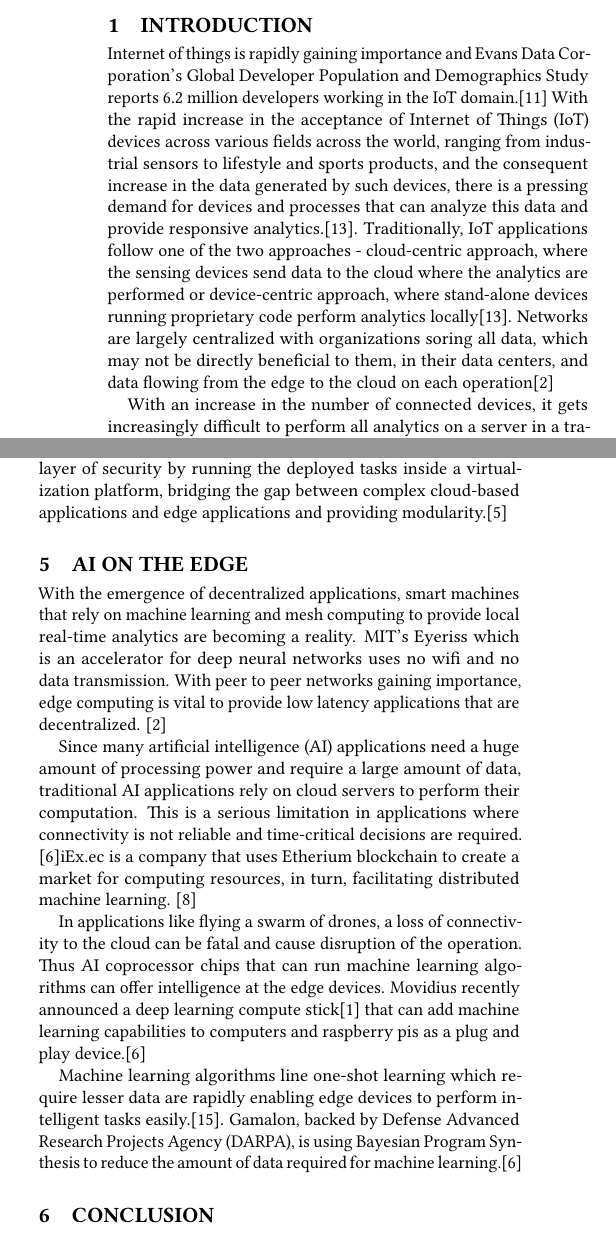
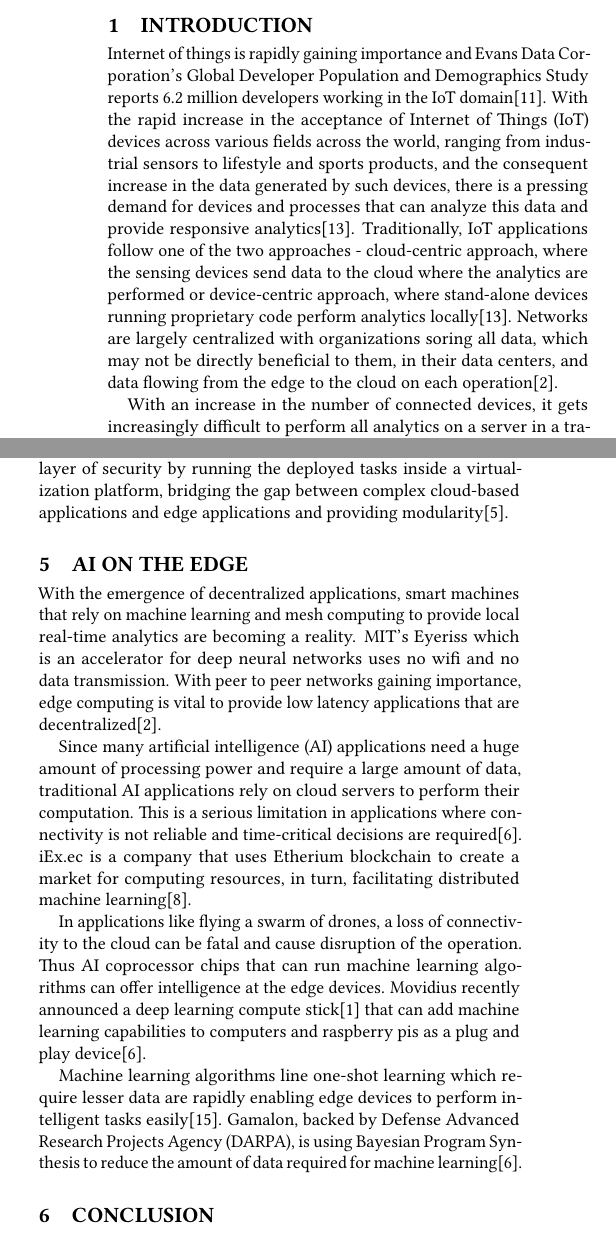
Before and after one commit to bigdata-i523/hid201, a LaTeX paper (paper1/report.tex): two parts of the columns of pages 1 and 2 of 3, joined at a grey line, cut so that both start at the same text. Compiled offline with pdfLaTeX.

Commit message:
\cite should be before . not after

```diff
--- a/paper1/report.tex
+++ b/paper1/report.tex
@@ -31,7 +31,7 @@ With the exponential increase in the number of connected IoT devices, the data g
 \keywords{i523, hid201, Edge Computing, Big Data Analytics}
 \maketitle
 \section{Introduction}
-Internet of things is rapidly gaining importance and Evans Data Corporation’s Global Developer Population and Demographics Study reports 6.2 million developers working in the IoT domain.\cite{ibm_data_streaming_analytics} With the rapid increase in the acceptance of Internet of Things (IoT) devices across various fields across the world, ranging from industrial sensors to lifestyle and sports products, and the consequent increase in the data generated by such devices, there is a pressing demand for devices and processes that can analyze this data and provide responsive analytics.\cite{ieee_iot_cloud_analytics_newsletter}. Traditionally, IoT applications follow one of the two approaches - cloud-centric approach, where the sensing devices send data to the cloud where the analytics are performed or device-centric approach, where stand-alone devices running proprietary code perform analytics locally\cite{ieee_iot_cloud_analytics_newsletter}. Networks are largely centralized with  organizations soring all data, which may not be directly beneficial to them, in their data centers, and data flowing from the edge to the cloud on each operation\cite{ibm_iot_edge}
+Internet of things is rapidly gaining importance and Evans Data Corporation’s Global Developer Population and Demographics Study reports 6.2 million developers working in the IoT domain\cite{ibm_data_streaming_analytics}. With the rapid increase in the acceptance of Internet of Things (IoT) devices across various fields across the world, ranging from industrial sensors to lifestyle and sports products, and the consequent increase in the data generated by such devices, there is a pressing demand for devices and processes that can analyze this data and provide responsive analytics\cite{ieee_iot_cloud_analytics_newsletter}. Traditionally, IoT applications follow one of the two approaches - cloud-centric approach, where the sensing devices send data to the cloud where the analytics are performed or device-centric approach, where stand-alone devices running proprietary code perform analytics locally\cite{ieee_iot_cloud_analytics_newsletter}. Networks are largely centralized with  organizations soring all data, which may not be directly beneficial to them, in their data centers, and data flowing from the edge to the cloud on each operation\cite{ibm_iot_edge}.
 
 With an increase in the number of connected devices, it gets increasingly difficult to perform all analytics on a server in a traditional manner. Thus, edge computing involves pushing a part of this computation closer to the end user of the device, or closer to the network edge\cite{wiki-edge-computing}\cite{ibm_iot_edge}. This helps reduce the cost incurred in communicating large amounts of data over the network, ensures some level of availability even when the connection to the cloud is broken and reduces the cost of computation and storing data on the cloud\cite{ieee_iot_cloud_analytics_newsletter}\cite{ibm_iot_edge}.
 
@@ -42,5 +42,5 @@ Proximity to the edge of the network ensures various benefits. It helps to provi
 
-In industrial applications like aviation where a large amount of data is generated on each flight\cite{satyanarayananemergence}, analyzing this data in a centralized manner becomes impractical. In such cases, fog computing is more useful which adds different elements at various levels of hierarchy between the edge and the cloud\cite{rt_insights_iiot}. In industrial environments, there are a lot of different systems running new as well as legacy applications which may be proprietary and integrating these applications to provide end-to-end IoT solutions is still a challenge. Linux Foundation's EdgeX platform provides a way to simplify and standardize edge computing architectures and is gaining importance as an industrial IoT solution.\cite{rt_insights_iiot}
+In industrial applications like aviation where a large amount of data is generated on each flight\cite{satyanarayananemergence}, analyzing this data in a centralized manner becomes impractical. In such cases, fog computing is more useful which adds different elements at various levels of hierarchy between the edge and the cloud\cite{rt_insights_iiot}. In industrial environments, there are a lot of different systems running new as well as legacy applications which may be proprietary and integrating these applications to provide end-to-end IoT solutions is still a challenge. Linux Foundation's EdgeX platform provides a way to simplify and standardize edge computing architectures and is gaining importance as an industrial IoT solution\cite{rt_insights_iiot}.
 
 \section{Some Examples}
 
@@ -52,4 +52,4 @@ Analysing video feeds on a large scale in real time is a challenging task. Each
 
 A real-time video processing solution is proposed in \cite{rocket-real-time-video} that focuses on traffic planning and safety and provide high accuracy outputs and detects anomalous traffic patterns to suggest preemptive safety measures and reduce traffic accidents and deaths.
-Interactive augmented reality applications must rely on object tracking, face detection, and other video analytics to obtain spatial knowledge, and must rely on cloudlet based edge solution to provide users with a smooth interaction experience.\cite{rocket-real-time-video}
+Interactive augmented reality applications must rely on object tracking, face detection, and other video analytics to obtain spatial knowledge, and must rely on cloudlet based edge solution to provide users with a smooth interaction experience\cite{rocket-real-time-video}.
 
@@ -64,16 +64,16 @@ Taking on these challenges a serverless platform was proposed by Nastic et al th
 
-Early IoT infrastructures were heavily cloud dependent and all the computation was done in the cloud. This tight coupling with the cloud is however not  desirable in many time-critical or data-intensive applications.\cite{FADES-offloading} An edge offloading architecture named FADES(Function virtualizAtion basED System)was proposed by Cozzolino et al that reverses the traditional paradigm and dispatches some computation to the devices close to the edge. How this offloading to the edge should be performed depends on the application, the hardware capabilities, and the software requirements. \cite{FADES-offloading} The multilayer pipeline ensures reduced amount of data to be uploaded and the MirageOS based unikernel approach provides an additional layer of security by running the deployed tasks inside a virtualization platform, bridging the gap between complex cloud-based applications and edge applications and providing modularity.\cite{FADES-offloading}
+Early IoT infrastructures were heavily cloud dependent and all the computation was done in the cloud. This tight coupling with the cloud is however not  desirable in many time-critical or data-intensive applications\cite{FADES-offloading}. An edge offloading architecture named FADES (Function virtualizAtion basED System)was proposed by Cozzolino et al that reverses the traditional paradigm and dispatches some computation to the devices close to the edge. How this offloading to the edge should be performed depends on the application, the hardware capabilities, and the software requirements\cite{FADES-offloading}. The multilayer pipeline ensures reduced amount of data to be uploaded and the MirageOS based unikernel approach provides an additional layer of security by running the deployed tasks inside a virtualization platform, bridging the gap between complex cloud-based applications and edge applications and providing modularity\cite{FADES-offloading}.
 
 
 \section{AI on the Edge}
-With the emergence of decentralized applications, smart machines that rely on machine learning and mesh computing to provide local real-time analytics are becoming a reality. MIT's Eyeriss which is an accelerator for deep neural networks uses no wifi and no data transmission. With peer to peer networks gaining importance, edge computing is vital to provide low latency applications that are decentralized. \cite{ibm_iot_edge}
+With the emergence of decentralized applications, smart machines that rely on machine learning and mesh computing to provide local real-time analytics are becoming a reality. MIT's Eyeriss which is an accelerator for deep neural networks uses no wifi and no data transmission. With peer to peer networks gaining importance, edge computing is vital to provide low latency applications that are decentralized\cite{ibm_iot_edge}.
 
-Since many artificial intelligence (AI) applications need a huge amount of processing power and require a large amount of data, traditional AI applications rely on cloud servers to perform their computation. This is a serious limitation in applications where connectivity is not reliable and time-critical decisions are required. \cite{ai-to-edge}iEx.ec is a company that uses Etherium blockchain to create a market for computing resources, in turn, facilitating distributed machine learning. \cite{iExec}
+Since many artificial intelligence (AI) applications need a huge amount of processing power and require a large amount of data, traditional AI applications rely on cloud servers to perform their computation. This is a serious limitation in applications where connectivity is not reliable and time-critical decisions are required\cite{ai-to-edge}. iEx.ec is a company that uses Etherium blockchain to create a market for computing resources, in turn, facilitating distributed machine learning\cite{iExec}.
 
-In applications like flying a swarm of drones, a loss of connectivity to the cloud can be fatal and cause disruption of the operation. Thus AI coprocessor chips that can run machine learning algorithms can offer intelligence at the edge devices. Movidius recently announced a deep learning compute stick\cite{movidius} that can add machine learning capabilities to computers and raspberry pis as a plug and play device.\cite{ai-to-edge}
+In applications like flying a swarm of drones, a loss of connectivity to the cloud can be fatal and cause disruption of the operation. Thus AI coprocessor chips that can run machine learning algorithms can offer intelligence at the edge devices. Movidius recently announced a deep learning compute stick\cite{movidius} that can add machine learning capabilities to computers and raspberry pis as a plug and play device\cite{ai-to-edge}.
 
-Machine learning algorithms line one-shot learning which require lesser data are rapidly enabling edge devices to perform intelligent tasks easily.\cite{wiki-one-shot-learning}.
-Gamalon, backed by Defense Advanced Research Projects Agency (DARPA), is using Bayesian Program Synthesis to reduce the amount of data required for machine learning.\cite{ai-to-edge}
+Machine learning algorithms line one-shot learning which require lesser data are rapidly enabling edge devices to perform intelligent tasks easily\cite{wiki-one-shot-learning}.
+Gamalon, backed by Defense Advanced Research Projects Agency (DARPA), is using Bayesian Program Synthesis to reduce the amount of data required for machine learning\cite{ai-to-edge}.
 
 \section{Conclusion}
 With the increase in the number of connected devices and the increase in the demand of real-time and interactive applications, we see that edge computing is a necessity and many industries are rapidly moving towards edge solutions. Although industrial IoT still faces challenges with the integration of legacy applications and proprietary applications with new technology, open source solutions are being widely accepted. Research on various platforms and architectures for edge computing continuously aims to reduce the gap between cloud and edge devices and establish standards for the same. The emergence of decentralized applications and the growing importance of machine learning has driven technologies that provide machine learning capabilities to edge devices which are becoming a fundamental requirement to move towards decentralized AI applications, that can provide results in near real time.
```
Also changed, not shown: paper1/report.tex (18 more changed lines).
